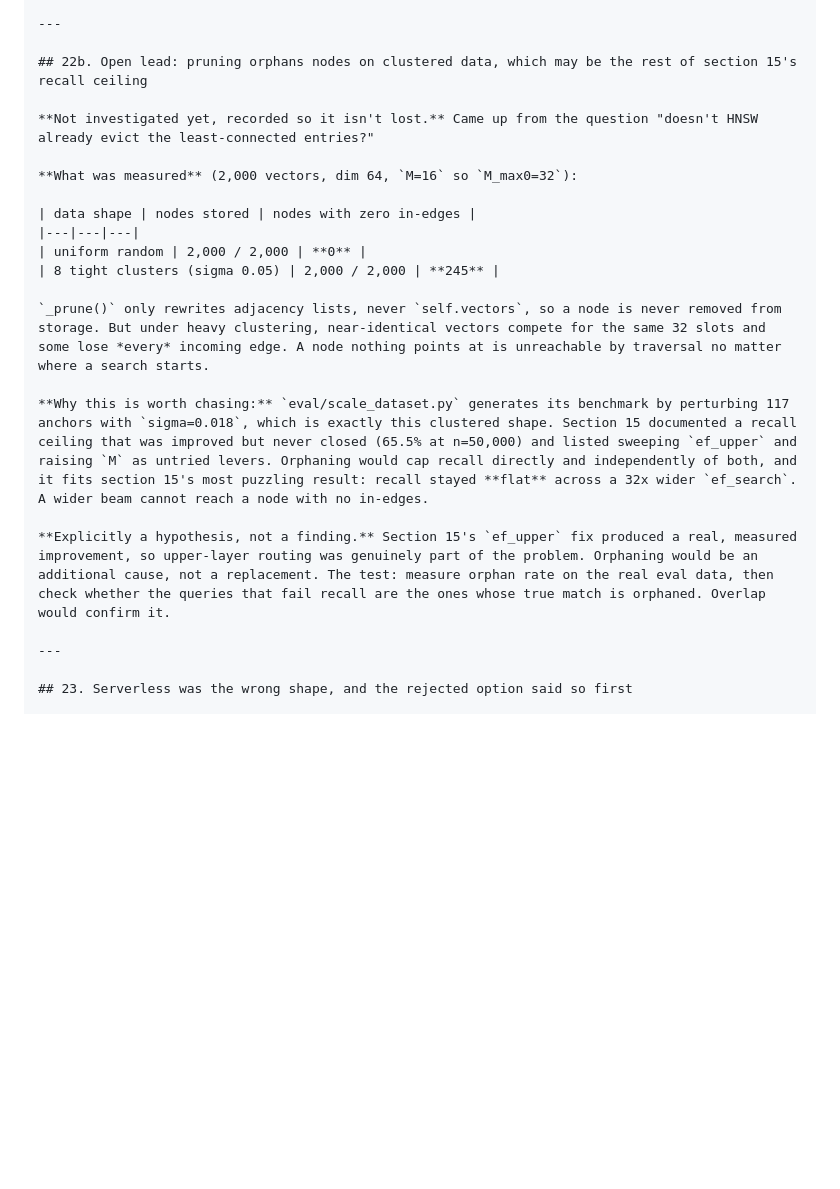
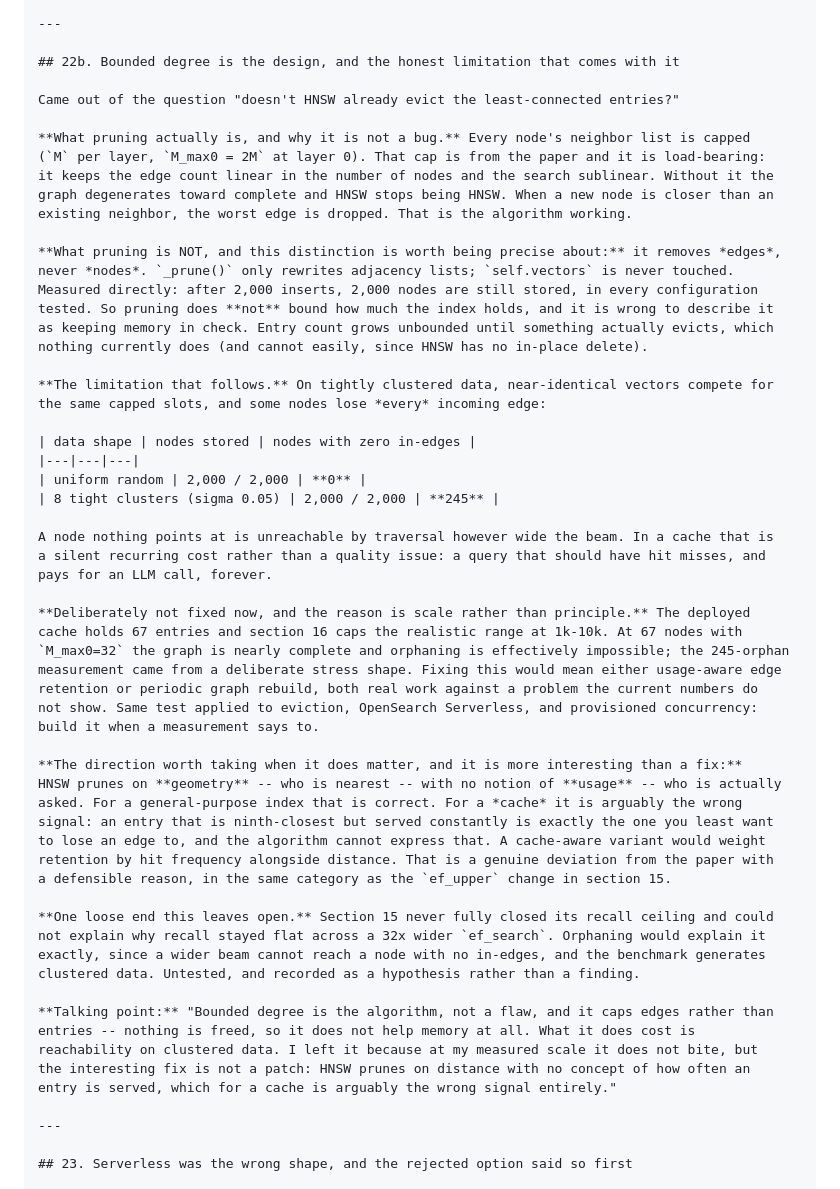
Before and after one commit to adityamore2006/SemanticCaching, a Markdown page: knowledge/learned.md, the part around the change. Rendered like a GitHub page; blank space fills up the shorter version.

Commit message:
Reframe orphaned nodes as a documented limitation, not an open bug
Bounded degree is the algorithm working, not a defect: capping neighbor
lists keeps the edge count linear and the search sublinear, and it comes
straight from the paper. Prioritising a stable HNSW over chasing this is
the right call at the current scale.

Corrects one thing the previous framing got wrong, and it matters for how
this gets defended: pruning removes edges, never nodes. self.vectors is
never touched, measured as 2000 of 2000 still stored after pruning. So it
does not bound how much the index holds, and describing it as keeping
memory in check would be wrong. Entry count grows unbounded until
something actually evicts.

Deferred on scale rather than principle. At 67 entries with M_max0=32 the
graph is nearly complete and orphaning is effectively impossible; the
245-orphan measurement came from a deliberate stress shape.

Records the more interesting direction: HNSW prunes on geometry, who is
nearest, with no notion of usage, who is actually asked. For a general
index that is correct. For a cache, an entry that is ninth-closest but
served constantly is the one you least want to drop an edge to, and the
algorithm cannot express that.

Co-Authored-By: Claude Opus 5 <noreply@anthropic.com>

```diff
--- a/knowledge/learned.md
+++ b/knowledge/learned.md
@@ -369,22 +369,61 @@ Related to section 21 and found in the same pass, but a separate defect worth it
 
 ---
 
-## 22b. Open lead: pruning orphans nodes on clustered data, which may be the rest of section 15's recall ceiling
+## 22b. Bounded degree is the design, and the honest limitation that comes with it
 
-**Not investigated yet, recorded so it isn't lost.** Came up from the question "doesn't HNSW already evict the least-connected entries?"
+Came out of the question "doesn't HNSW already evict the least-connected entries?"
 
-**What was measured** (2,000 vectors, dim 64, `M=16` so `M_max0=32`):
+**What pruning actually is, and why it is not a bug.** Every node's neighbor list is capped
+(`M` per layer, `M_max0 = 2M` at layer 0). That cap is from the paper and it is load-bearing:
+it keeps the edge count linear in the number of nodes and the search sublinear. Without it the
+graph degenerates toward complete and HNSW stops being HNSW. When a new node is closer than an
+existing neighbor, the worst edge is dropped. That is the algorithm working.
+
+**What pruning is NOT, and this distinction is worth being precise about:** it removes *edges*,
+never *nodes*. `_prune()` only rewrites adjacency lists; `self.vectors` is never touched.
+Measured directly: after 2,000 inserts, 2,000 nodes are still stored, in every configuration
+tested. So pruning does **not** bound how much the index holds, and it is wrong to describe it
+as keeping memory in check. Entry count grows unbounded until something actually evicts, which
+nothing currently does (and cannot easily, since HNSW has no in-place delete).
+
+**The limitation that follows.** On tightly clustered data, near-identical vectors compete for
+the same capped slots, and some nodes lose *every* incoming edge:
 
 | data shape | nodes stored | nodes with zero in-edges |
 |---|---|---|
 | uniform random | 2,000 / 2,000 | **0** |
 | 8 tight clusters (sigma 0.05) | 2,000 / 2,000 | **245** |
 
-`_prune()` only rewrites adjacency lists, never `self.vectors`, so a node is never removed from storage. But under heavy clustering, near-identical vectors compete for the same 32 slots and some lose *every* incoming edge. A node nothing points at is unreachable by traversal no matter where a search starts.
+A node nothing points at is unreachable by traversal however wide the beam. In a cache that is
+a silent recurring cost rather than a quality issue: a query that should have hit misses, and
+pays for an LLM call, forever.
 
-**Why this is worth chasing:** `eval/scale_dataset.py` generates its benchmark by perturbing 117 anchors with `sigma=0.018`, which is exactly this clustered shape. Section 15 documented a recall ceiling that was improved but never closed (65.5% at n=50,000) and listed sweeping `ef_upper` and raising `M` as untried levers. Orphaning would cap recall directly and independently of both, and it fits section 15's most puzzling result: recall stayed **flat** across a 32x wider `ef_search`. A wider beam cannot reach a node with no in-edges.
+**Deliberately not fixed now, and the reason is scale rather than principle.** The deployed
+cache holds 67 entries and section 16 caps the realistic range at 1k-10k. At 67 nodes with
+`M_max0=32` the graph is nearly complete and orphaning is effectively impossible; the 245-orphan
+measurement came from a deliberate stress shape. Fixing this would mean either usage-aware edge
+retention or periodic graph rebuild, both real work against a problem the current numbers do
+not show. Same test applied to eviction, OpenSearch Serverless, and provisioned concurrency:
+build it when a measurement says to.
 
-**Explicitly a hypothesis, not a finding.** Section 15's `ef_upper` fix produced a real, measured improvement, so upper-layer routing was genuinely part of the problem. Orphaning would be an additional cause, not a replacement. The test: measure orphan rate on the real eval data, then check whether the queries that fail recall are the ones whose true match is orphaned. Overlap would confirm it.
+**The direction worth taking when it does matter, and it is more interesting than a fix:**
+HNSW prunes on **geometry** -- who is nearest -- with no notion of **usage** -- who is actually
+asked. For a general-purpose index that is correct. For a *cache* it is arguably the wrong
+signal: an entry that is ninth-closest but served constantly is exactly the one you least want
+to lose an edge to, and the algorithm cannot express that. A cache-aware variant would weight
+retention by hit frequency alongside distance. That is a genuine deviation from the paper with
+a defensible reason, in the same category as the `ef_upper` change in section 15.
+
+**One loose end this leaves open.** Section 15 never fully closed its recall ceiling and could
+not explain why recall stayed flat across a 32x wider `ef_search`. Orphaning would explain it
+exactly, since a wider beam cannot reach a node with no in-edges, and the benchmark generates
+clustered data. Untested, and recorded as a hypothesis rather than a finding.
+
+**Talking point:** "Bounded degree is the algorithm, not a flaw, and it caps edges rather than
+entries -- nothing is freed, so it does not help memory at all. What it does cost is
+reachability on clustered data. I left it because at my measured scale it does not bite, but
+the interesting fix is not a patch: HNSW prunes on distance with no concept of how often an
+entry is served, which for a cache is arguably the wrong signal entirely."
 
 ---
 
```
